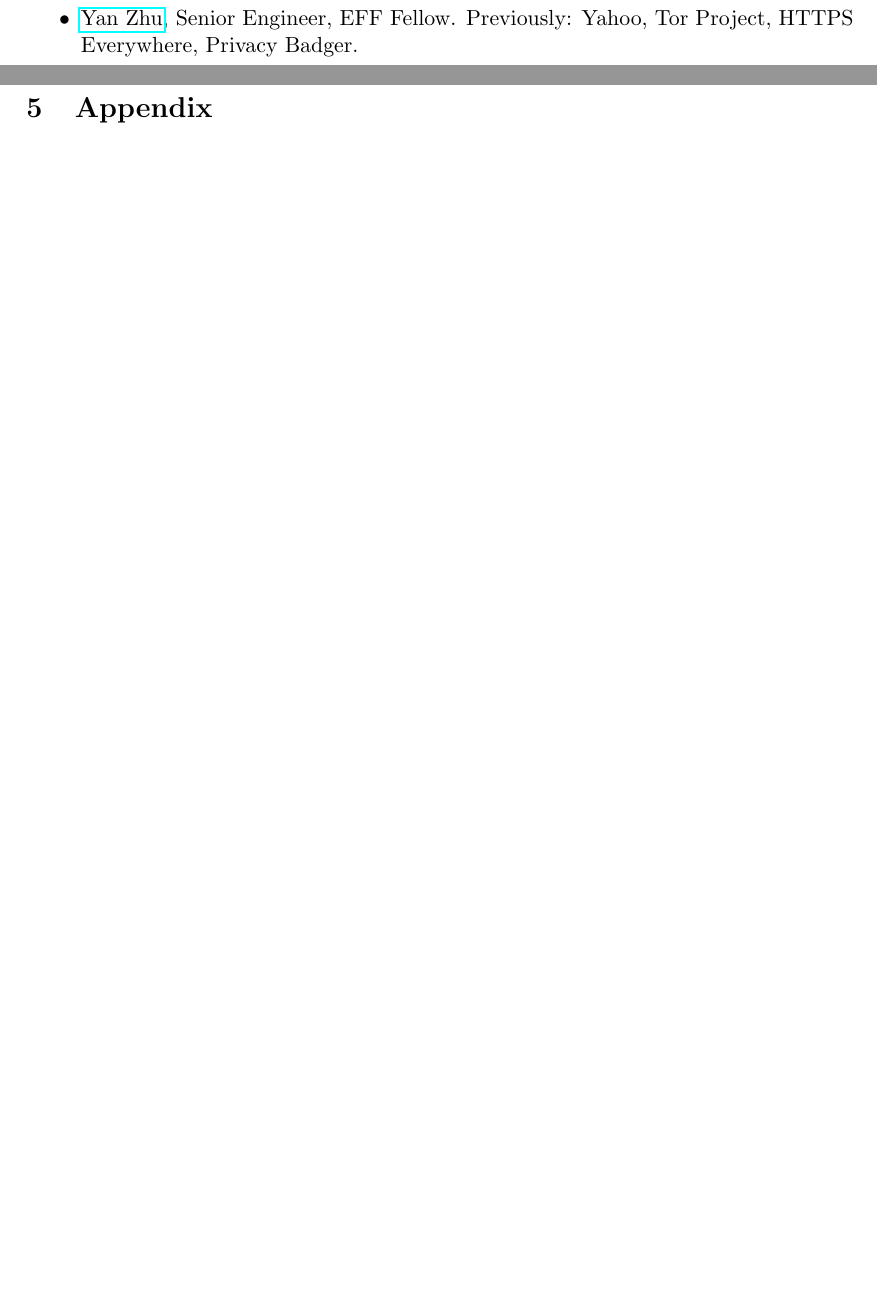
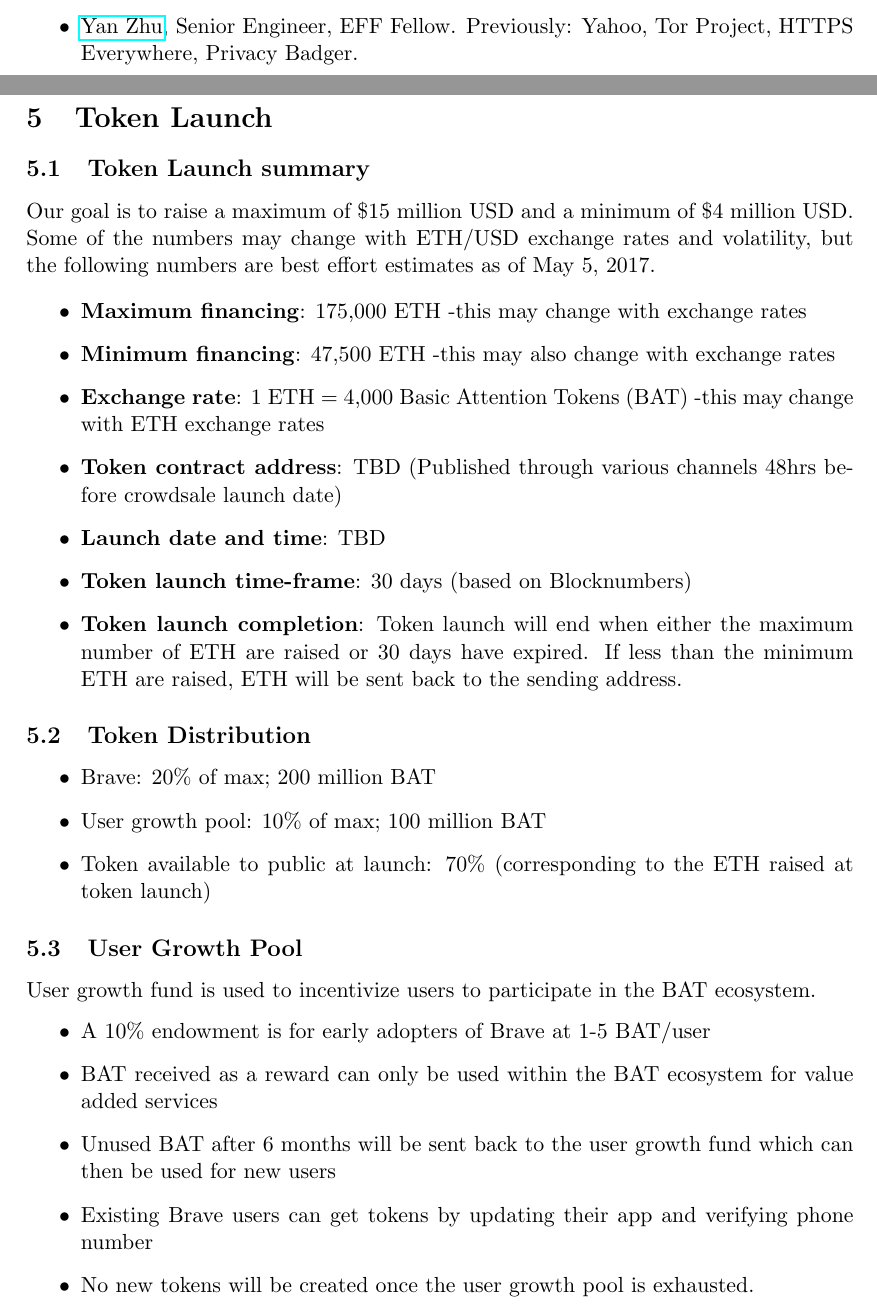
Before and after one commit to brave-intl/basic-attention-token-crowdsale, a LaTeX paper (whitepaper/BasicAttentionTokenWhitePaper.tex): two parts of pages 21 and 22 of 33 before the commit and two parts of pages 21 and 22 of 37 after it, joined at a grey line, cut so that both start at the same text, the shorter picture padded with empty space. Compiled offline with pdfLaTeX.

Commit message:
Removed a bad image to avoid future confusion. Added FAQ, budget sections. Minor formatting (Yan's name was getting put on its own page due to LaTeX oddities)

```diff
--- a/whitepaper/BasicAttentionTokenWhitePaper.tex
+++ b/whitepaper/BasicAttentionTokenWhitePaper.tex
@@ -392,51 +393,42 @@
 \item{\href{https://www.linkedin.com/in/pureproductions/}{Luke Mulks}, Senior Ad-tech Specialist, for technical incident response, investigation, support \& issue resolution for ad tech and the Brave Browser. Developing/advising on ad tech and tracking threats that Brave shields users from (pr/blog).}
 \item{\href{https://www.linkedin.com/in/aubrey-keus-13b887/}{Aubrey Keus}, Senior Engineer, Previously: Pulse360.}
 \item{\href{https://www.linkedin.com/in/yan-zhu-b7124227/}{Yan Zhu}, Senior Engineer, EFF Fellow. Previously: Yahoo, Tor Project, HTTPS Everywhere, Privacy Badger.}
-\end{itemize}
+\end{itemize}}
 
 \pagebreak
 
-%% \section{Token Launch}
-%% \label{sec-6}
-%% \subsection{Token Launch summary}
-%% \label{sec-6-1}
-%% \begin{itemize}
-%% \item{Maximum financing: 800,000 ETH}
-%% \item{Minimum financing:  200,000 ETH}
-%% \item{1 ETH = 1,000 Basic Attention Tokens (\textrm{BAT})}
-%% \item{Token contract address: TBD (Published through various channels 24hrs before launch date)}
-%% \item{Launch date and time: TBD}
-%% \item{Token launch time-frame: 30 days}
-%% \item{Token launch completion: Token launch will end when either 800,000 ETH are raised or 30 days have expired. If less than 200,000 ETH are raised, ETH will be sent back to the sending address.}
-%% \end{itemize}
-%% \subsection{Token Distribution}
-%% \label{sec-6-2}
+\section{Token Launch}
+\label{sec-6}
+\subsection{Token Launch summary}
+\label{sec-6-1}
+{Our goal is to raise a maximum of \$15 million USD and a minimum of \$4 million USD. Some of the numbers may change with ETH/USD exchange rates and volatility, but the following numbers are best effort estimates as of \today .}
 
-%% At the end of the token launch, token will be released as follows:
-%% \begin{itemize}
-%% \item{Brave: 15\% (Locked for 6 months)}
-%% \item{User growth pool: 15\%}
-%% \item{Token available to public at launch: 70\% (corresponding to the ETH raised at token launch)}
-%% \end{itemize}
+\begin{itemize}
+\item{\textbf{Maximum financing}: 175,000 ETH -this may change with exchange rates}
+\item{\textbf{Minimum financing}:  47,500 ETH -this may also change with exchange rates}
+\item{\textbf{Exchange rate}: 1 ETH = 4,000 Basic Attention Tokens (\textrm{BAT}) -this may change with ETH exchange rates}
+\item{\textbf{Token contract address}: TBD (Published through various channels 48hrs before crowdsale launch date)}
+\item{\textbf{Launch date and time}: TBD}
+\item{\textbf{Token launch time-frame}: 30 days (based on Blocknumbers)}
+\item{\textbf{Token launch completion}: Token launch will end when either the maximum number of ETH are raised or 30 days have expired. If less than the minimum ETH are raised, ETH will be sent back to the sending address.}
+\end{itemize}
+\subsection{Token Distribution}
+\label{sec-6-2}
 
-%% \subsection{User Growth Pool}
-%% \label{sec-6-3}
-%% User growth fund is used to incentivize users to participate in the \textrm{BAT} ecosystem.
-%% \begin{itemize}
-%% \item{A 15\% endowment is for early adopters of Brave at 5 \textrm{BAT}/user}
-%% \item{\textrm{BAT} received as a reward can only be used within the \textrm{BAT} ecosystem for value added services}
-%% \item{Unused \textrm{BAT} after 6 months will be sent back to the user growth fund which can then be used for new users}
-%% \item{Existing Brave users can get tokens by updating their app and verifying phone number}
-%% \item{No new tokens will be created once the user growth pool is exhausted.}
-%% \end{itemize}
+\begin{itemize}
+\item{Brave: 20\% of max; 200 million \textrm{BAT}}
+\item{User growth pool: 10\% of max; 100 million \textrm{BAT}}
+\item{Token available to public at launch: 70\% (corresponding to the ETH raised at token launch)}
+\end{itemize}
 
-%% \subsection{Budget Allocation}
-%% \label{sec-6-4}
-%% \begin{itemize}
-%% \item{\textbf{Brave Team 60\% of budget:} The Brave team consists of just over 20 engineers. This financing allows for the rollout of the \textrm{BAT} solution, necessary adjustments to the existing Brave browser technology and the expansion of the user-base.  }
-%% \item{\textbf{Administration 5\% of budget:} This consists of costs associated with running offices and personnel around the world. Brave is headquartered in San Francisco, has several employees in Canada and throughout the globe. This also covers legal, accounting, security audits, etc. }
-%% \item{\textbf{Marketing 5\% of budget:} Marketing will focus on expanding awareness and adoption of the Brave browser and the \textrm{BAT} solution among users, publishers and advertisers. This also includes the growth and maintenance of the world-wide community. This is in addition to user growth fund.}
-%% \item{\textbf{Contractors 20\% of budget:} These funds will be directed at third-party providers offering engineering, marketing, growth-hacking, PR, partnerships, affiliate programs and more. }
-%% \item{\textbf{Contingency 10\% of budget:} This is a set-aside. }
-%% \end{itemize}
+\subsection{User Growth Pool}
+\label{sec-6-3}
+User growth fund is used to incentivize users to participate in the \textrm{BAT} ecosystem.
+\begin{itemize}
+\item{A 10\% endowment is for early adopters of Brave at 1-5 \textrm{BAT}/user}
+\item{\textrm{BAT} received as a reward can only be used within the \textrm{BAT} ecosystem for value added services}
+\item{Unused \textrm{BAT} after 6 months will be sent back to the user growth fund which can then be used for new users}
+\item{Existing Brave users can get tokens by updating their app and verifying phone number}
+\item{No new tokens will be created once the user growth pool is exhausted.}
+\end{itemize}
 
```
Also changed, not shown: whitepaper/WP_images/budget.png (deleted), whitepaper/BasicAttentionTokenWhitePaper.tex (85 more changed lines).
